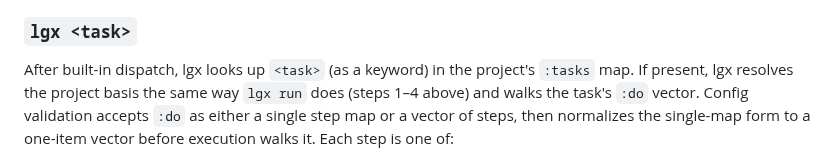
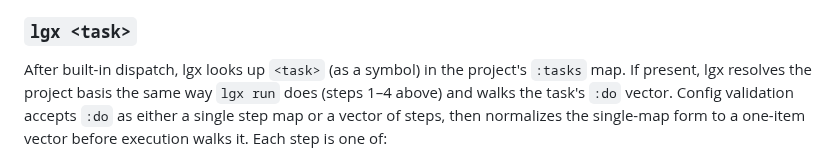
Before and after one commit to abogoyavlensky/lgx, a Markdown page: docs/ARCHITECTURE.md, the part around one of its changes. Drawn GitHub-style.

```diff
--- a/docs/ARCHITECTURE.md
+++ b/docs/ARCHITECTURE.md
@@ -319,7 +319,7 @@ the user can inspect the generated file.
 
 ### `lgx <task>`
 
-After built-in dispatch, lgx looks up `<task>` (as a keyword) in the
+After built-in dispatch, lgx looks up `<task>` (as a symbol) in the
 project's `:tasks` map. If present, lgx resolves the project basis the
 same way `lgx run` does (steps 1–4 above) and walks the task's `:do`
 vector. Config validation accepts `:do` as either a single step map or a
```
Also changed, not shown: other parts of docs/ARCHITECTURE.md (+1 -1 lines), README.md (+21 -19 lines).
